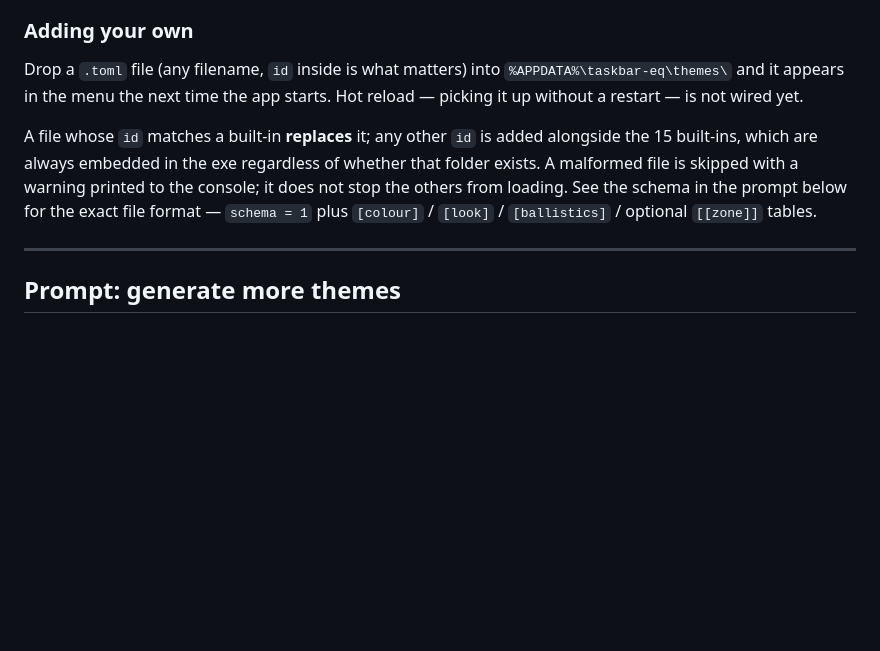
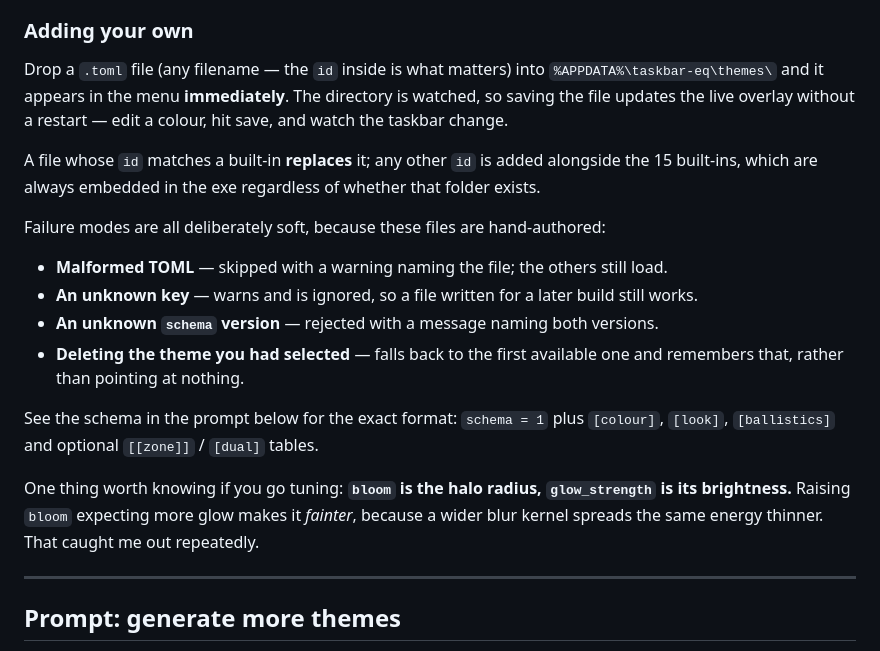
Before and after one commit to cwissett-hub/taskbar-eq, a Markdown page: README.md, the part around the change. Rendered like a GitHub page; blank space fills up the shorter version.

Commit message:
docs: README said hot reload was not wired, which is no longer true
Task 15's implementer wrote the "Adding your own" section and correctly stated hot
reload was not wired yet. Task 16 wired it and did not come back to that sentence,
so the README was understating the feature it had just gained. Now documents the
save-and-watch-it-change loop, and spells out the four soft failure modes -
malformed file, unknown key, unknown schema version, and deleting the selected
theme - since all four exist precisely because these files are hand-authored.

Also warns about the trap that caught me repeatedly: bloom is the halo RADIUS and
glow_strength is its brightness, so raising bloom expecting more glow makes it
fainter.

Co-Authored-By: Claude Opus 5 (1M context) <noreply@anthropic.com>

```diff
--- a/README.md
+++ b/README.md
@@ -130,16 +130,28 @@ trace) and an **analogue VU** (twin backlit needle dials with ~300 ms ballistics
 
 ### Adding your own
 
-Drop a `.toml` file (any filename, `id` inside is what matters) into
-`%APPDATA%\taskbar-eq\themes\` and it appears in the menu the next time the app starts.
-Hot reload — picking it up without a restart — is not wired yet.
+Drop a `.toml` file (any filename — the `id` inside is what matters) into
+`%APPDATA%\taskbar-eq\themes\` and it appears in the menu **immediately**. The directory is
+watched, so saving the file updates the live overlay without a restart — edit a colour, hit
+save, and watch the taskbar change.
 
-A file whose `id` matches a built-in **replaces** it; any other `id` is added alongside
-the 15 built-ins, which are always embedded in the exe regardless of whether that folder
-exists. A malformed file is skipped with a warning printed to the console; it does not
-stop the others from loading. See the schema in the prompt below for the exact file
-format — `schema = 1` plus `[colour]` / `[look]` / `[ballistics]` / optional `[[zone]]`
-tables.
+A file whose `id` matches a built-in **replaces** it; any other `id` is added alongside the 15
+built-ins, which are always embedded in the exe regardless of whether that folder exists.
+
+Failure modes are all deliberately soft, because these files are hand-authored:
+
+- **Malformed TOML** — skipped with a warning naming the file; the others still load.
+- **An unknown key** — warns and is ignored, so a file written for a later build still works.
+- **An unknown `schema` version** — rejected with a message naming both versions.
+- **Deleting the theme you had selected** — falls back to the first available one and remembers
+  that, rather than pointing at nothing.
+
+See the schema in the prompt below for the exact format: `schema = 1` plus `[colour]`,
+`[look]`, `[ballistics]` and optional `[[zone]]` / `[dual]` tables.
+
+One thing worth knowing if you go tuning: **`bloom` is the halo radius, `glow_strength` is its
+brightness.** Raising `bloom` expecting more glow makes it *fainter*, because a wider blur
+kernel spreads the same energy thinner. That caught me out repeatedly.
 
 ---
 
```
